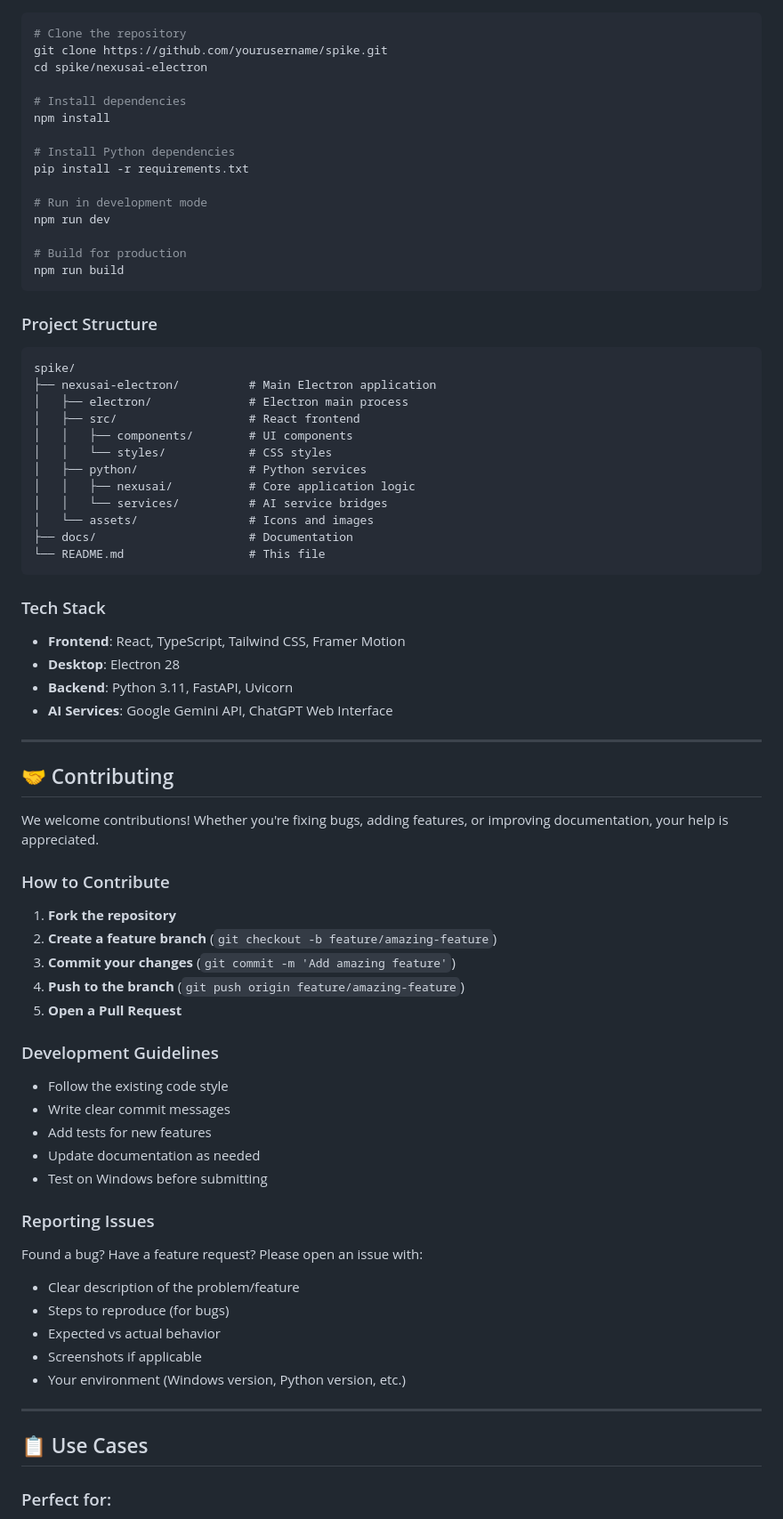
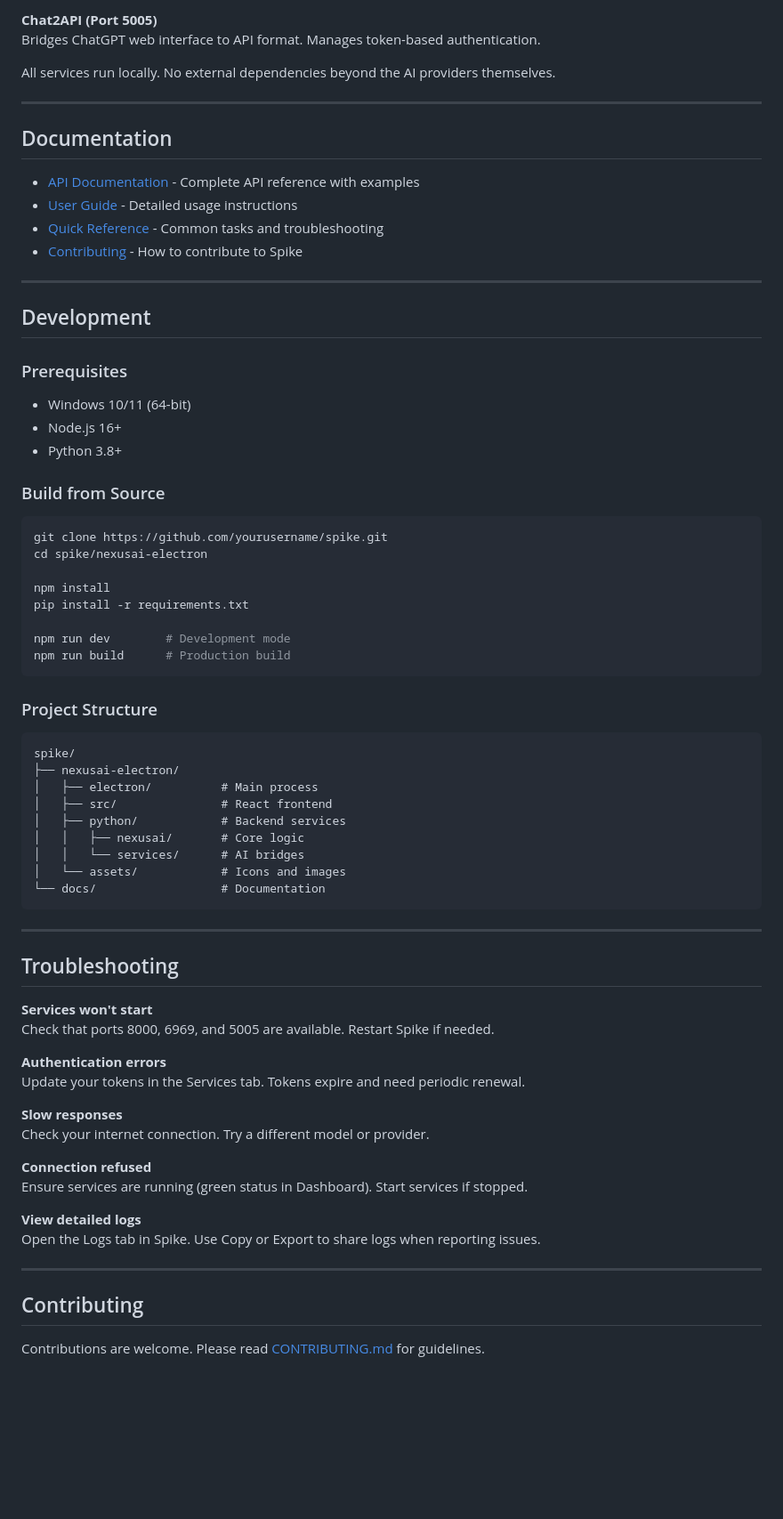
Before and after one commit to Punit-Dethe/Spike-AI-Gateway-Manager, a Markdown page: README.md, the part around one of its changes. Shown at 89% size. GitHub-like rendering; blank space fills up the shorter version.

````diff
--- a/README.md
+++ b/README.md
@@ -206,80 +242,76 @@ Once services are running:
+**Chat2API (Port 5005)**
+Bridges ChatGPT web interface to API format. Manages token-based authentication.
+
+All services run locally. No external dependencies beyond the AI providers themselves.
+
+---
+
+## Documentation
+
+- [API Documentation](API_DOCUMENTATION.md) - Complete API reference with examples
+- [User Guide](nexusai-electron/USER_GUIDE.md) - Detailed usage instructions
+- [Quick Reference](QUICK_REFERENCE.md) - Common tasks and troubleshooting
+- [Contributing](CONTRIBUTING.md) - How to contribute to Spike
+
+---
+
+## Development
+
+### Prerequisites
+
+- Windows 10/11 (64-bit)
+- Node.js 16+
+- Python 3.8+
+
+### Build from Source
 
 ```bash
-# Clone the repository
 git clone https://github.com/yourusername/spike.git
 cd spike/nexusai-electron
 
-# Install dependencies
 npm install
-
-# Install Python dependencies
 pip install -r requirements.txt
 
-# Run in development mode
-npm run dev
-
-# Build for production
-npm run build
+npm run dev        # Development mode
+npm run build      # Production build
 ```
 
 ### Project Structure
 
 ```
 spike/
-├── nexusai-electron/          # Main Electron application
-│   ├── electron/              # Electron main process
-│   ├── src/                   # React frontend
-│   │   ├── components/        # UI components
-│   │   └── styles/            # CSS styles
-│   ├── python/                # Python services
-│   │   ├── nexusai/           # Core application logic
-│   │   └── services/          # AI service bridges
-│   └── assets/                # Icons and images
-├── docs/                      # Documentation
-└── README.md                  # This file
+├── nexusai-electron/
+│   ├── electron/          # Main process
+│   ├── src/               # React frontend
+│   ├── python/            # Backend services
+│   │   ├── nexusai/       # Core logic
+│   │   └── services/      # AI bridges
+│   └── assets/            # Icons and images
+└── docs/                  # Documentation
 ```
-
-### Tech Stack
-
-- **Frontend**: React, TypeScript, Tailwind CSS, Framer Motion
-- **Desktop**: Electron 28
-- **Backend**: Python 3.11, FastAPI, Uvicorn
-- **AI Services**: Google Gemini API, ChatGPT Web Interface
 
 ---
 
-## 🤝 Contributing
+## Troubleshooting
 
-We welcome contributions! Whether you're fixing bugs, adding features, or improving documentation, your help is appreciated.
+**Services won't start**
+Check that ports 8000, 6969, and 5005 are available. Restart Spike if needed.
 
-### How to Contribute
+**Authentication errors**
+Update your tokens in the Services tab. Tokens expire and need periodic renewal.
 
-1. **Fork the repository**
-2. **Create a feature branch** (`git checkout -b feature/amazing-feature`)
-3. **Commit your changes** (`git commit -m 'Add amazing feature'`)
-4. **Push to the branch** (`git push origin feature/amazing-feature`)
-5. **Open a Pull Request**
+**Slow responses**
+Check your internet connection. Try a different model or provider.
 
-### Development Guidelines
+**Connection refused**
+Ensure services are running (green status in Dashboard). Start services if stopped.
 
-- Follow the existing code style
-- Write clear commit messages
-- Add tests for new features
-- Update documentation as needed
-- Test on Windows before submitting
-
-### Reporting Issues
-
-Found a bug? Have a feature request? Please open an issue with:
-- Clear description of the problem/feature
-- Steps to reproduce (for bugs)
-- Expected vs actual behavior
-- Screenshots if applicable
-- Your environment (Windows version, Python version, etc.)
+**View detailed logs**
+Open the Logs tab in Spike. Use Copy or Export to share logs when reporting issues.
 
 ---
 
-## 📋 Use Cases
+## Contributing
 
-### Perfect for:
+Contributions are welcome. Please read [CONTRIBUTING.md](CONTRIBUTING.md) for guidelines.
 
````
Also changed, not shown: other parts of README.md (+204 -219 lines).
